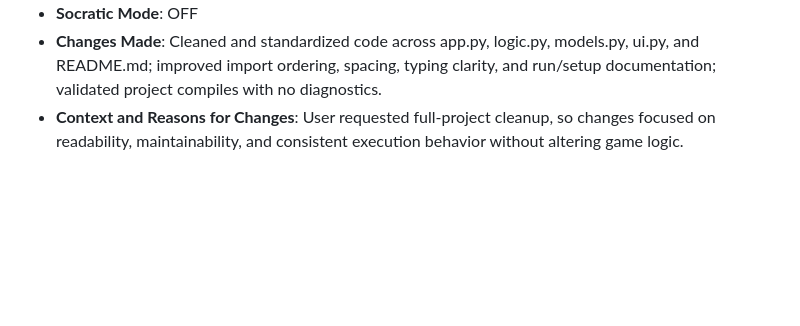
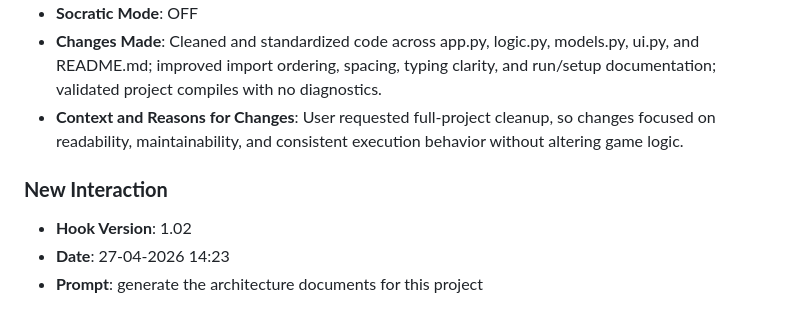
Before and after one commit to pritheesh-ui/Lab8-moving-squares, a Markdown page: JOURNAL.md, the part around the change. Rendered like a GitHub page; blank space fills up the shorter version.

Commit message:
chore: log prompt [27-04-2026 14:23]

```diff
--- a/JOURNAL.md
+++ b/JOURNAL.md
@@ -275,3 +275,8 @@
 - **Socratic Mode**: OFF
 - **Changes Made**: Cleaned and standardized code across app.py, logic.py, models.py, ui.py, and README.md; improved import ordering, spacing, typing clarity, and run/setup documentation; validated project compiles with no diagnostics.
 - **Context and Reasons for Changes**: User requested full-project cleanup, so changes focused on readability, maintainability, and consistent execution behavior without altering game logic.
+
+### **New Interaction**
+- **Hook Version**: 1.02
+- **Date**: 27-04-2026 14:23
+- **Prompt**: generate the architecture documents for this project
```
Also changed, not shown: prompts_history.md (+3 -0 lines).
